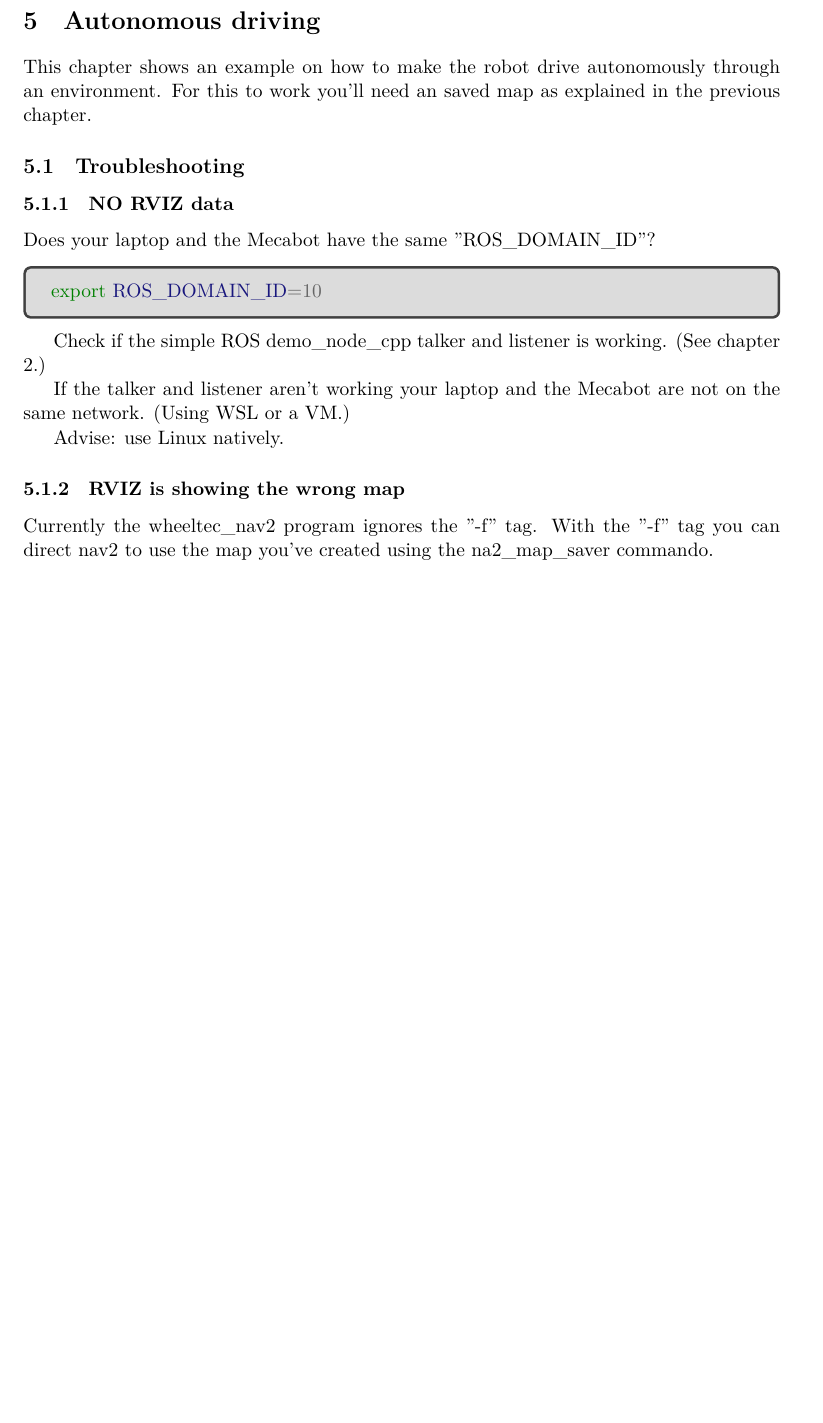
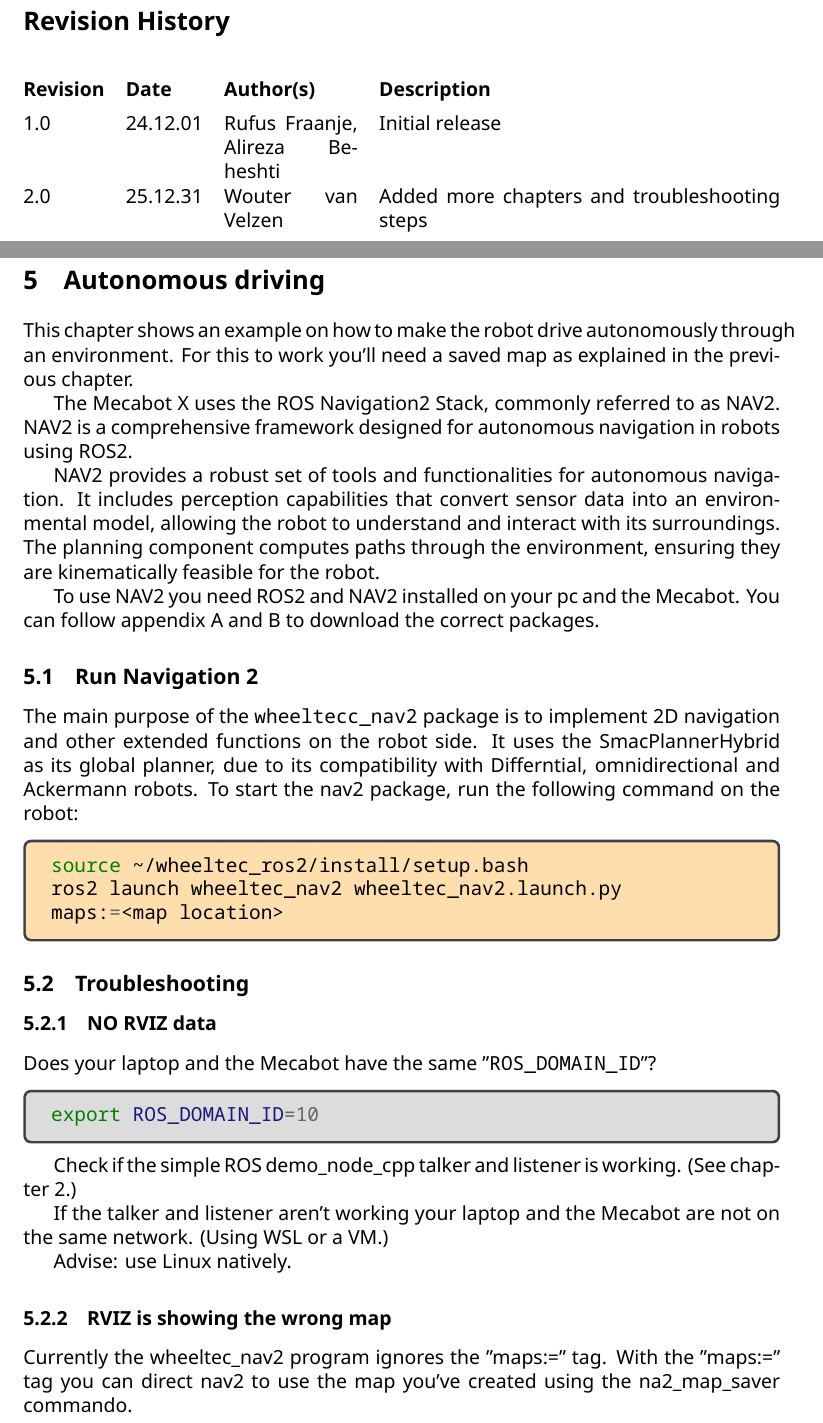
Before and after one commit to RemanufacturingLab-StudentTeams/TagMappingRobot, a LaTeX document (docs/Mecabot X docs/main.tex, which reads docs/Mecabot X docs/main/nav2.tex, docs/Mecabot X docs/titlepage.tex): part of page 16 of 31 before the commit and two parts of pages 1 and 17 of 33 after it, the two joined at a grey line, cut at the place of the change, the shorter picture padded with empty space. Compiled offline with LuaLaTeX.

Commit message:
Added start to autonomous driving chapter
Added version history.
Changed from XeLaTeX to LuaLaTeX for better package support

```diff
--- a/docs/Mecabot X docs/main.tex
+++ b/docs/Mecabot X docs/main.tex
@@ -1,5 +1,7 @@
 % !TeX spellcheck = en_GB
 \documentclass[11pt,a4paper]{article}
+
+\usepackage{fontspec}
 
 \usepackage[english]{babel}
 \usepackage[table,xcdraw, svgnames]{xcolor}
@@ -10,14 +12,17 @@
 
 \usepackage{ragged2e}
 \usepackage{hhline}
-\usepackage{courier}
+%\usepackage{courier}
+
+% Set fonts
+\setmainfont{Noto Sans}[BoldFont=Noto Sans Bold, ItalicFont=Noto Sans Italic]
+\setmonofont{Noto Sans Mono}[BoldFont=Noto Sans Mono Bold, ItalicFont=Noto Sans Italic]
+\setsansfont{Noto Sans}
 
 % To display code
 \usepackage{minted}
 \usepackage{tcolorbox}
 \usepackage{etoolbox}
-%\BeforeBeginEnvironment{minted}{\begin{tcolorbox}}%
-%\AfterEndEnvironment{minted}{\end{tcolorbox}}%
 
 \usepackage{hyperref}
 \hypersetup{
@@ -33,6 +38,12 @@
 }
 
 \usepackage{csquotes}
+
+\usepackage{vhistory}
+
+% Used for highlight colors
+\usepackage{luacolor}
+\usepackage{lua-ul}
 
 % References
 \usepackage[backend=biber, style=ieee]{biblatex}
--- a/docs/Mecabot X docs/main/nav2.tex
+++ b/docs/Mecabot X docs/main/nav2.tex
@@ -1,7 +1,26 @@
 % !TeX spellcheck = en_GB
 \section{Autonomous driving}\label{sec:autonomous}
 
-This chapter shows an example on how to make the robot drive autonomously through an environment. For this to work you'll need an saved map as explained in the previous chapter.
+This chapter shows an example on how to make the robot drive autonomously through an environment. For this to work you'll need a saved map as explained in the previous chapter.
+
+The Mecabot X uses the ROS Navigation2 Stack, commonly referred to as NAV2. NAV2 is a comprehensive framework designed for autonomous navigation in robots using ROS2.
+
+NAV2 provides a robust set of tools and functionalities for autonomous navigation. It includes perception capabilities that convert sensor data into an environmental model, allowing the robot to understand and interact with its surroundings. The planning component computes paths through the environment, ensuring they are kinematically feasible for the robot.
+
+To use NAV2 you need ROS2 and NAV2 installed on your pc and the Mecabot. You can follow appendix \ref{sec:appendix_setup} and \ref{sec:appendix_compile} to download the correct packages.
+
+\subsection{Run Navigation 2}
+The main purpose of the \texttt{wheeltecc\_nav2} package is to implement 2D navigation and other extended functions on the robot side. It uses the SmacPlannerHybrid as its global planner, due to its compatibility with Differntial, omnidirectional and Ackermann robots. To start the nav2 package, run the following command on the robot:
+
+\begin{tcolorbox}[colback=NavajoWhite]
+	\begin{minted}{bash}
+source ~/wheeltec_ros2/install/setup.bash
+ros2 launch wheeltec_nav2 wheeltec_nav2.launch.py
+maps:=<map location>
+	\end{minted}
+\end{tcolorbox}
+
+
 
 \subsection{Troubleshooting}
 
@@ -23,7 +42,7 @@
 
 \subsubsection{RVIZ is showing the wrong map}\label{sec:nav2_no_map}
 
-Currently the wheeltec\_nav2 program ignores the ''-f'' tag. With the ''-f'' tag you can direct nav2 to use the map you've created using the na2\_map\_saver commando.
+Currently the wheeltec\_nav2 program ignores the ''maps:='' tag. With the ''maps:='' tag you can direct nav2 to use the map you've created using the na2\_map\_saver commando.
 
 The nav2\_map\_saver commando created two files; ''map1.pgm'' and ''map1.yaml''. (The names are different depending on how you named them.) These files need to be moved to a specific directory so nav2\_map\_saver can use them.
 
--- a/docs/Mecabot X docs/titlepage.tex
+++ b/docs/Mecabot X docs/titlepage.tex
@@ -26,9 +26,13 @@
 		Alireza Behshti \\
 		Wouter van Velzen\\
 
-
 		Dec 2025
 
 
 	\end{flushright}
+
+\begin{versionhistory}
+	\vhEntry{1.0}{24.12.01}{Rufus Fraanje| Alireza Beheshti}{Initial release}
+	\vhEntry{2.0}{25.12.31}{Wouter van Velzen}{Added more chapters and troubleshooting steps}
+\end{versionhistory}
 \end{titlepage}
```
Also changed, not shown: docs/Mecabot X docs/appendix/appendix_setup.tex (+1 -1 lines), docs/Mecabot X docs/main/commands.tex (+4 -0 lines), docs/Mecabot X docs/main/slam.tex (+10 -5 lines), docs/Mecabot X docs/Makefile, docs/Mecabot X docs/main/nav2.tex (2 more changed lines), 2 other files.
